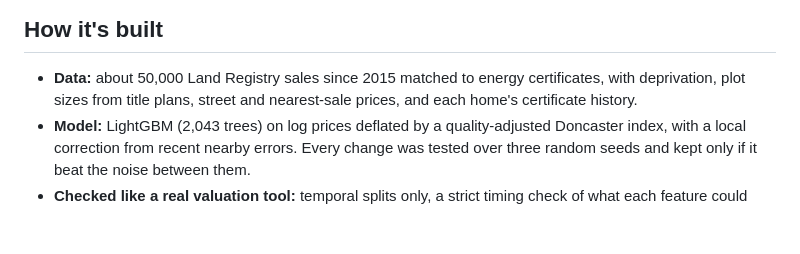
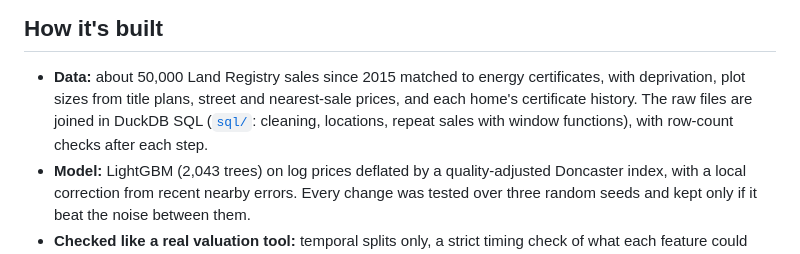
Before and after one commit to oliverhutch2021/doncaster-property-model, a Markdown page: README.md, the part around the change. GitHub-like rendering; blank space fills up the shorter version.

Commit message:
README: say where SQL and DuckDB are used
The raw files are joined in DuckDB (sql/01-03, with row-count checks after
each step), which the README did not mention.

Co-Authored-By: Claude Opus 5.5 <noreply@anthropic.com>
Claude-Session: https://claude.ai/code/session_01L54DiruWLc5MAtq9jF4mBf

```diff
--- a/README.md
+++ b/README.md
@@ -68,7 +68,9 @@ python src/build_standalone.py               # rebuild the single-file dashboard
 ## How it's built
 
 - **Data:** about 50,000 Land Registry sales since 2015 matched to energy certificates, with deprivation, plot sizes
-  from title plans, street and nearest-sale prices, and each home's certificate history.
+  from title plans, street and nearest-sale prices, and each home's certificate history. The raw files are joined
+  in DuckDB SQL ([`sql/`](sql): cleaning, locations, repeat sales with window functions), with row-count checks
+  after each step.
 - **Model:** LightGBM (2,043 trees) on log prices deflated by a quality-adjusted Doncaster index, with a local
   correction from recent nearby errors. Every change was tested over three random seeds and kept only if it beat the
   noise between them.
```
